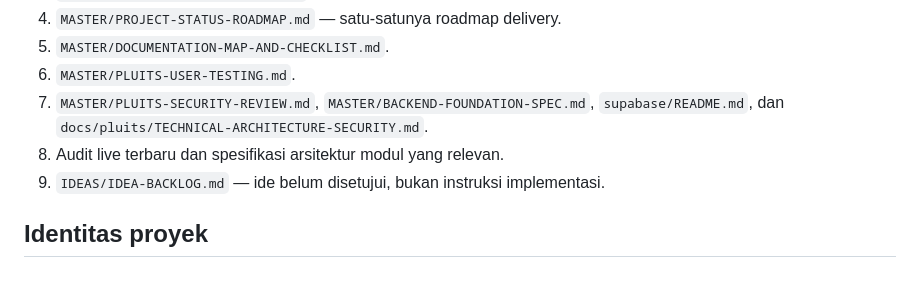
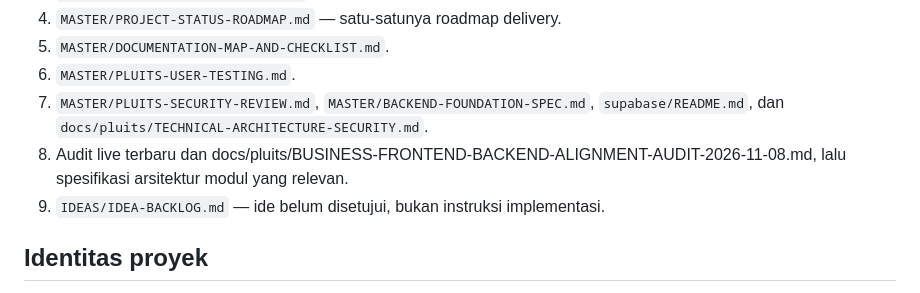
Before and after one commit to baguskristiansianturi/bagus-load-delivery, a Markdown page: MASTER/AI-START-HERE.md, the part around the change. Rendered like a GitHub page.

Commit message:
Require frontend backend alignment audit in new AI sessions

```diff
--- a/MASTER/AI-START-HERE.md
+++ b/MASTER/AI-START-HERE.md
@@ -15,7 +15,7 @@ Pintu masuk wajib untuk setiap chat/sesi AI baru yang mengerjakan Pluits. AI har
 5. `MASTER/DOCUMENTATION-MAP-AND-CHECKLIST.md`.
 6. `MASTER/PLUITS-USER-TESTING.md`.
 7. `MASTER/PLUITS-SECURITY-REVIEW.md`, `MASTER/BACKEND-FOUNDATION-SPEC.md`, `supabase/README.md`, dan `docs/pluits/TECHNICAL-ARCHITECTURE-SECURITY.md`.
-8. Audit live terbaru dan spesifikasi arsitektur modul yang relevan.
+8. Audit live terbaru dan docs/pluits/BUSINESS-FRONTEND-BACKEND-ALIGNMENT-AUDIT-2026-11-08.md, lalu spesifikasi arsitektur modul yang relevan.
 9. `IDEAS/IDEA-BACKLOG.md` — ide belum disetujui, bukan instruksi implementasi.
 
 ## Identitas proyek
```
